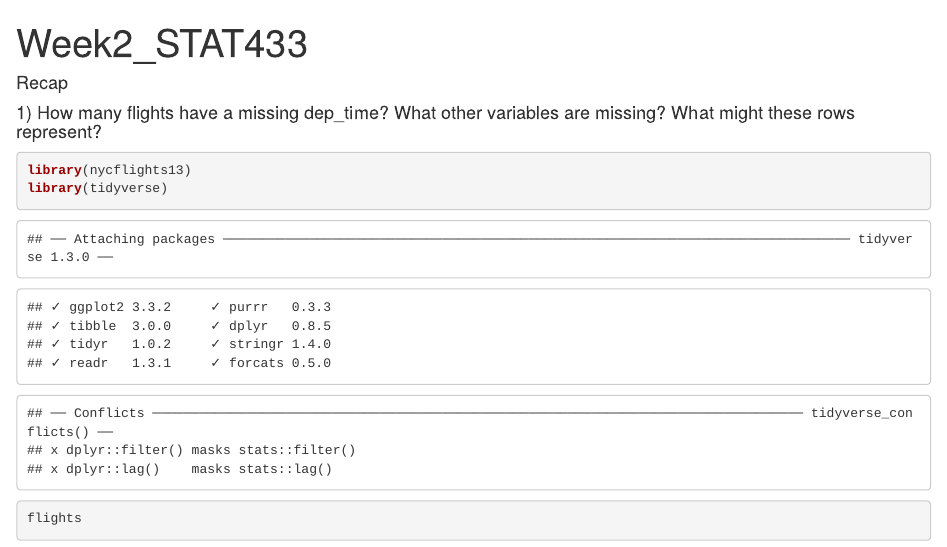
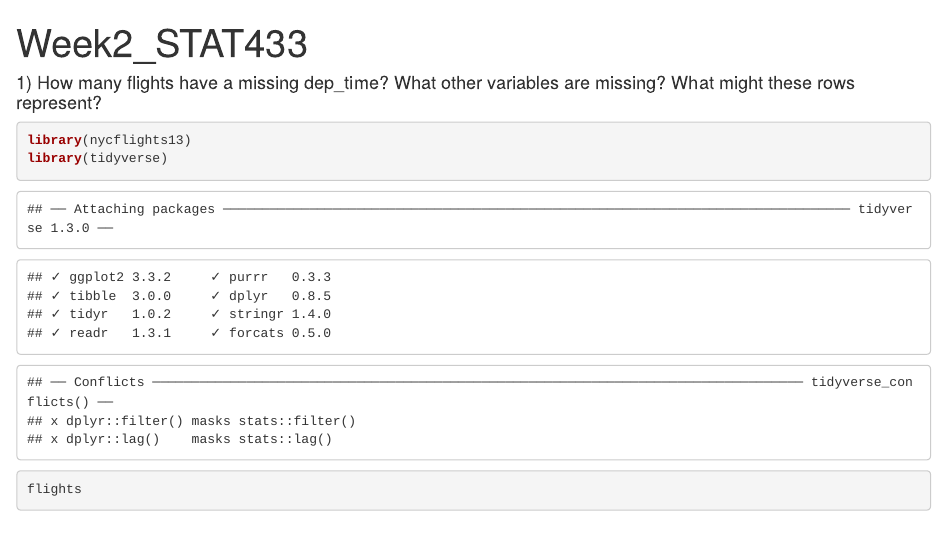
Before and after one commit to sidthakur08/stat-433, an R Markdown document (flights/Week3_flights.Rmd): the page in a window 1100 px wide, from its top. The pictures show the output file flights/Week3_flights.html that the author committed with the source, opened offline.

Commit message:
removed "recap"

````diff
--- a/flights/Week3_flights.Rmd
+++ b/flights/Week3_flights.Rmd
@@ -3,7 +3,6 @@ title: "Week2_STAT433"
 output: html_document
 ---
 
-#### Recap
 #### 1) How many flights have a missing dep_time? What other variables are missing? What might these rows represent?
 ``` {r}
 library(nycflights13)
````
Also changed, not shown: flights/Week3_flights.html.
